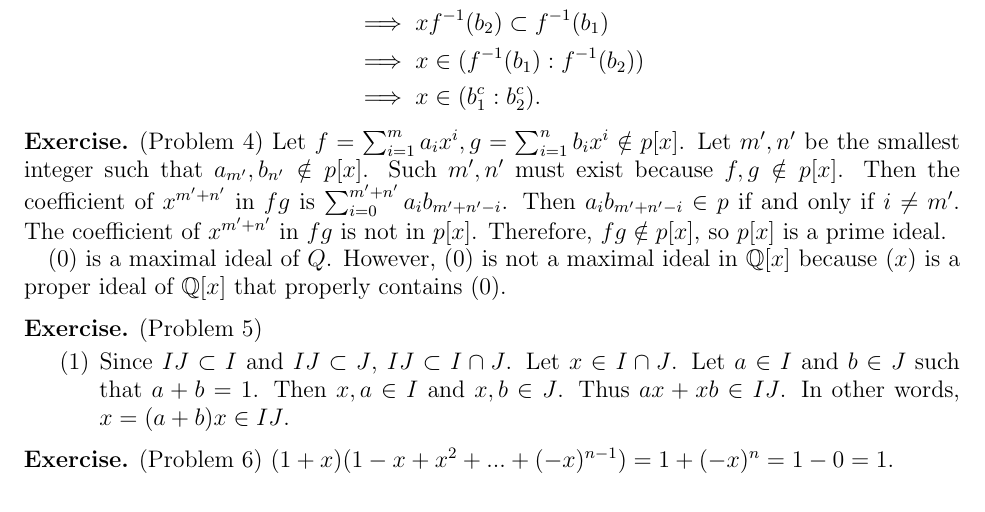
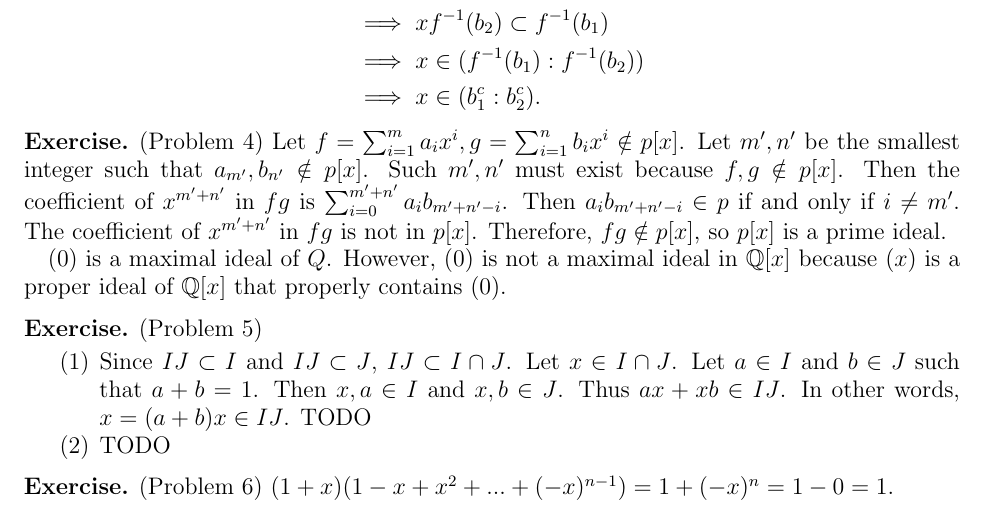
Before and after one commit to hidenori-shinohara/courses, a LaTeX problem sheet (math602/hw1/math602-hw1.tex): part of page 3 of 3, cut so that both start at the same text. Compiled offline with pdfLaTeX.

Commit message:
Add TODOs

```diff
--- a/math602/hw1/math602-hw1.tex
+++ b/math602/hw1/math602-hw1.tex
@@ -249,6 +249,9 @@
       Then $x, a \in I$ and $x, b \in J$.
       Thus $ax + xb \in IJ$.
       In other words, $x = (a + b)x \in IJ$.
+      TODO
+    \item
+      TODO
   \end{enumerate}
 \end{exer}
 
```
